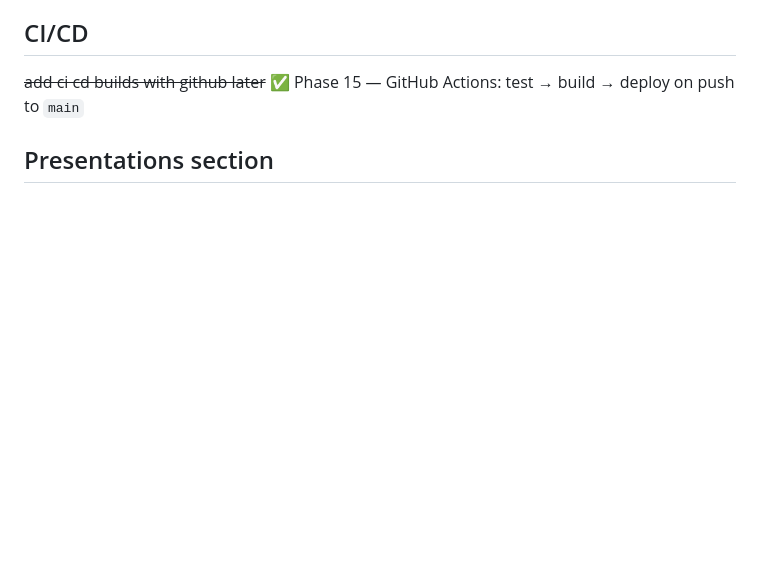
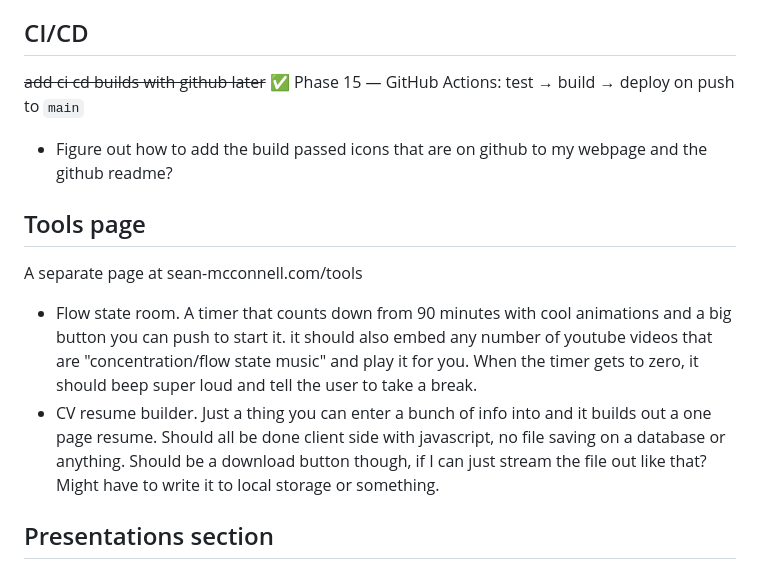
Before and after one commit to seanmac11741/sean-websites, a Markdown page: todo.md, the part around the change. GitHub-like rendering; blank space fills up the shorter version.

Commit message:
add todos

```diff
--- a/todo.md
+++ b/todo.md
@@ -23,6 +23,12 @@ Clone my own voice like this: https://github.com/QwenLM/Qwen3-TTS
 
 ## CI/CD
 ~~add ci cd builds with github later~~ ✅ Phase 15 — GitHub Actions: test → build → deploy on push to `main`
+* Figure out how to add the build passed icons that are on github to my webpage and the github readme?
+
+## Tools page
+A separate page at sean-mcconnell.com/tools
+* Flow state room. A timer that counts down from 90 minutes with cool animations and a big button you can push to start it. it should also embed any number of youtube videos that are "concentration/flow state music" and play it for you. When the timer gets to zero, it should beep super loud and tell the user to take a break.
+* CV resume builder. Just a thing you can enter a bunch of info into and it builds out a one page resume. Should all be done client side with javascript, no file saving on a database or anything. Should be a download button though, if I can just stream the file out like that? Might have to write it to local storage or something.
 
 ## Presentations section
 ~~A section with descriptions and links to my various presentations I have recently done at conferences. This needs to be easily updatable~~ ✅ Phase 18 — Data-driven presentations section with title slide images
```
